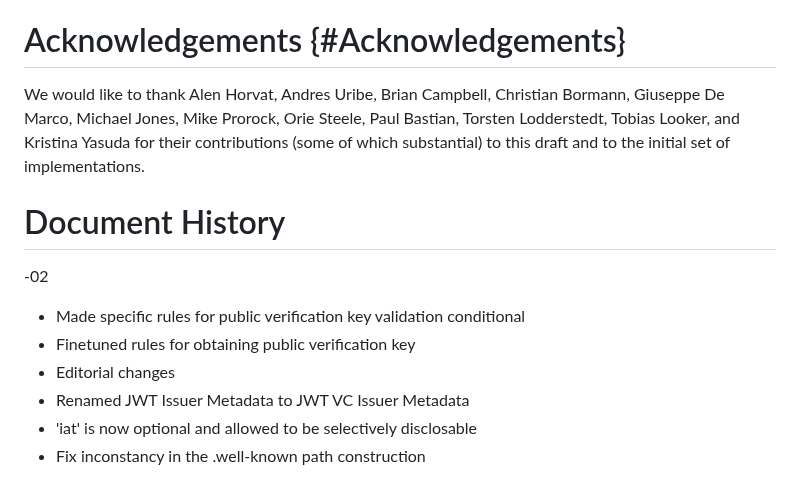
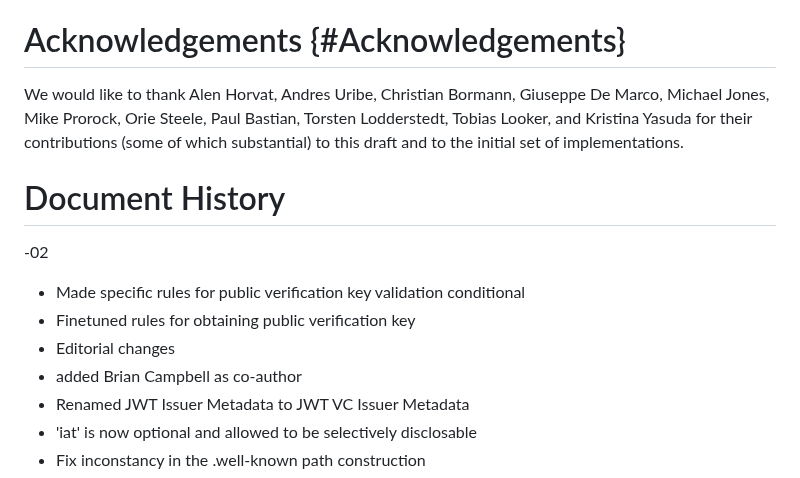
Before and after one commit to oauth-wg/oauth-sd-jwt-vc, a Markdown page: draft-ietf-oauth-sd-jwt-vc.md, the part around the change. GitHub-like rendering.

Commit message:
Added "added Brian Campbell as co-author" to doc history and removed from Acknowledgements (#209)

```diff
--- a/draft-ietf-oauth-sd-jwt-vc.md
+++ b/draft-ietf-oauth-sd-jwt-vc.md
@@ -677,7 +677,6 @@ by [@!RFC5785].
 We would like to thank
 Alen Horvat,
 Andres Uribe,
-Brian Campbell,
 Christian Bormann,
 Giuseppe De Marco,
 Michael Jones,
@@ -696,6 +695,7 @@ for their contributions (some of which substantial) to this draft and to the ini
 * Made specific rules for public verification key validation conditional
 * Finetuned rules for obtaining public verification key
 * Editorial changes
+* added Brian Campbell as co-author
 * Renamed JWT Issuer Metadata to JWT VC Issuer Metadata
 * 'iat' is now optional and allowed to be selectively disclosable
 * Fix inconstancy in the .well-known path construction
```
